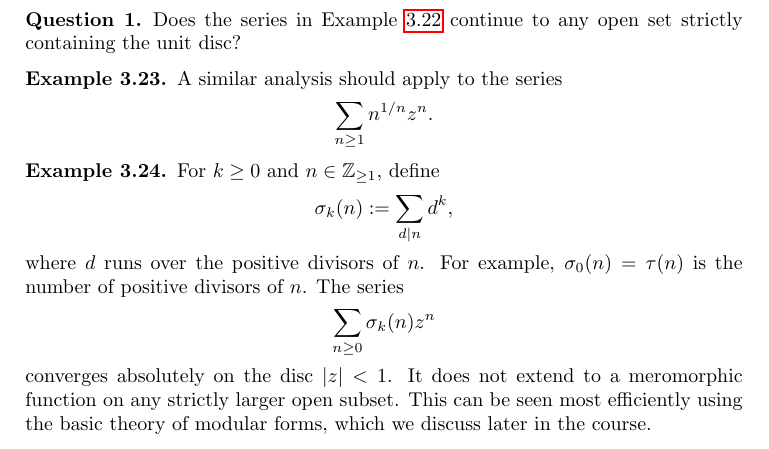
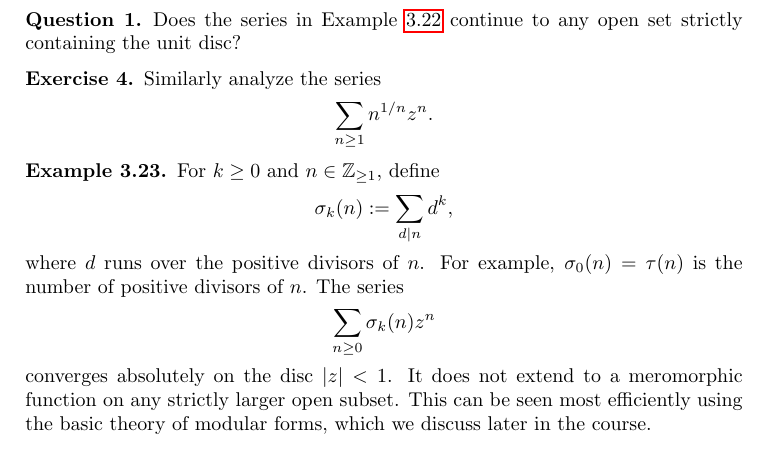
Before and after one commit to ultronozm/math, a LaTeX paper (2023-introduction-to-zeta-and-l-functions.tex): part of page 12 of 13, cut so that both start at the same text. Compiled offline with pdfLaTeX.

Commit message:
Update 2023-introduction-to-zeta-and-l-functions.tex

```diff
--- a/2023-introduction-to-zeta-and-l-functions.tex
+++ b/2023-introduction-to-zeta-and-l-functions.tex
@@ -564,12 +565,12 @@ We may interpret the left hand side of \eqref{eq:cj4ssz06pg} as the probability
 \begin{question}
   Does the series in Example \ref{example:cj4ss1hy2q} continue to any open set strictly containing the unit disc?
 \end{question}
-\begin{example}
-  A similar analysis should apply to the series
+\begin{exercise}
+  Similarly analyze the series
   \begin{equation*}
     \sum_{n \geq 1} n^{1 / n} z^n.
   \end{equation*}
-\end{example}
+\end{exercise}
 \begin{example}
   For $k \geq 0$ and $n \in \mathbb{Z}_{\geq 1}$, define
   \begin{equation*}
```
Also changed, not shown: 2023-introduction-to-zeta-and-l-functions.tex (1 more changed lines).
